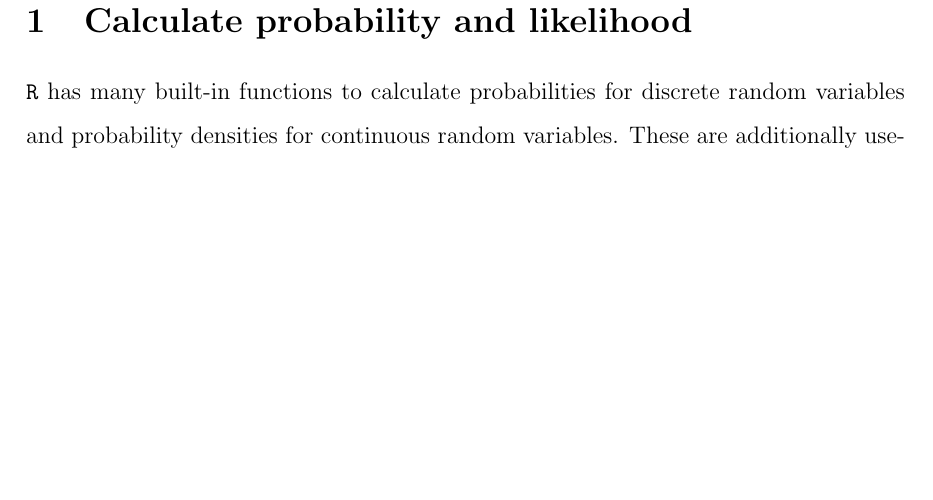
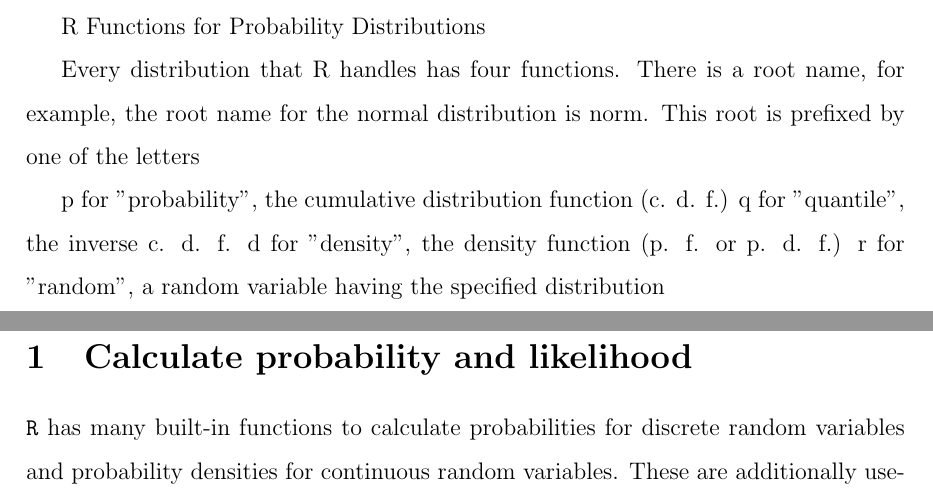
Before and after one commit to DragonflyStats/ProbDistributionsWithR, a LaTeX document (ProbDistrosWithR.tex): part of page 2 of 9 before the commit and two parts of pages 1 and 2 of 9 after it, the two joined at a grey line, cut at the place of the change, the shorter picture padded with empty space. Compiled offline with pdfLaTeX.

Commit message:
Update ProbDistrosWithR.tex

```diff
--- a/ProbDistrosWithR.tex
+++ b/ProbDistrosWithR.tex
@@ -44,6 +44,15 @@
 \author{Dublin R}
 \title{Probability with R : Introductory Workshop}
 \maketitle
+
+R Functions for Probability Distributions
+
+Every distribution that R handles has four functions. There is a root name, for example, the root name for the normal distribution is norm. This root is prefixed by one of the letters
+
+p for "probability", the cumulative distribution function (c. d. f.)
+q for "quantile", the inverse c. d. f.
+d for "density", the density function (p. f. or p. d. f.)
+r for "random", a random variable having the specified distribution
 
 
 \newpage
```
